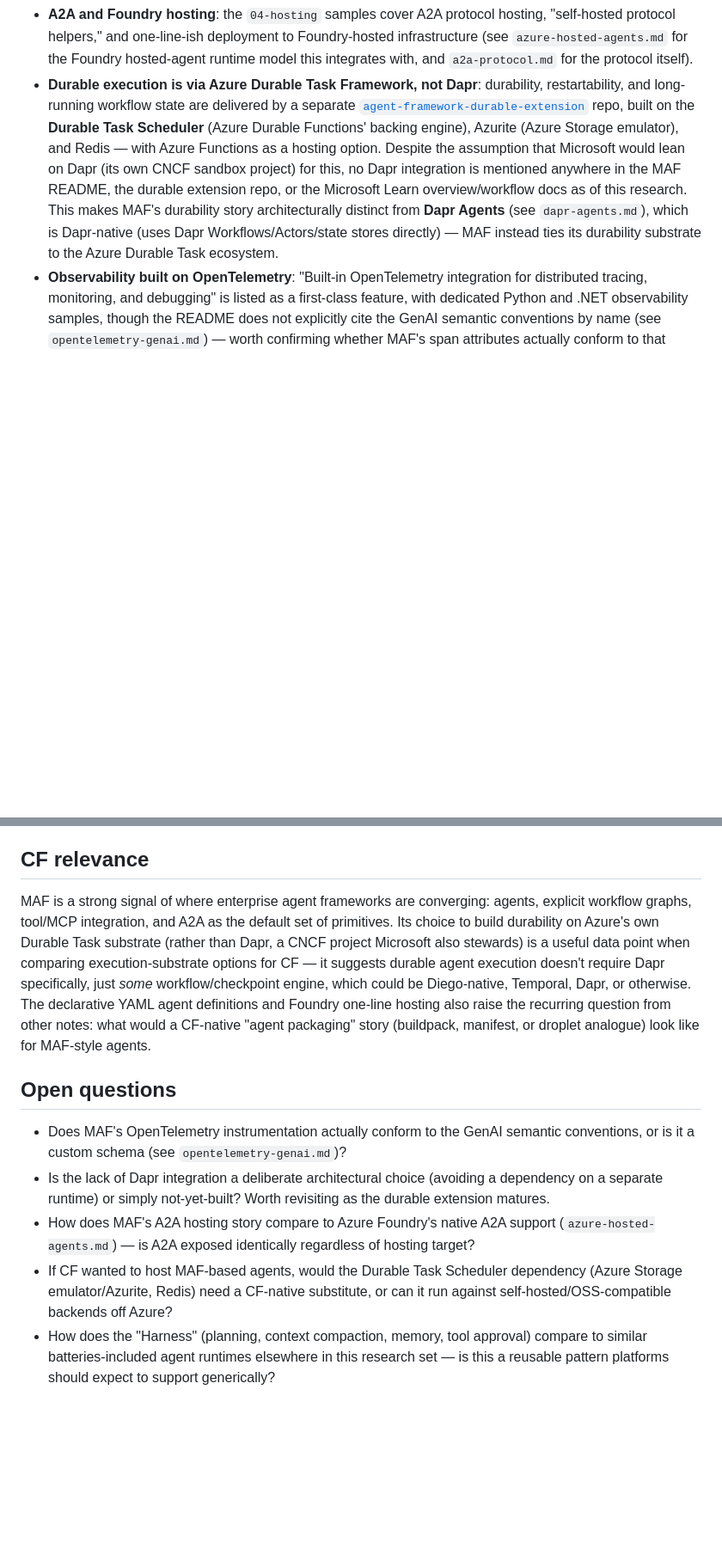
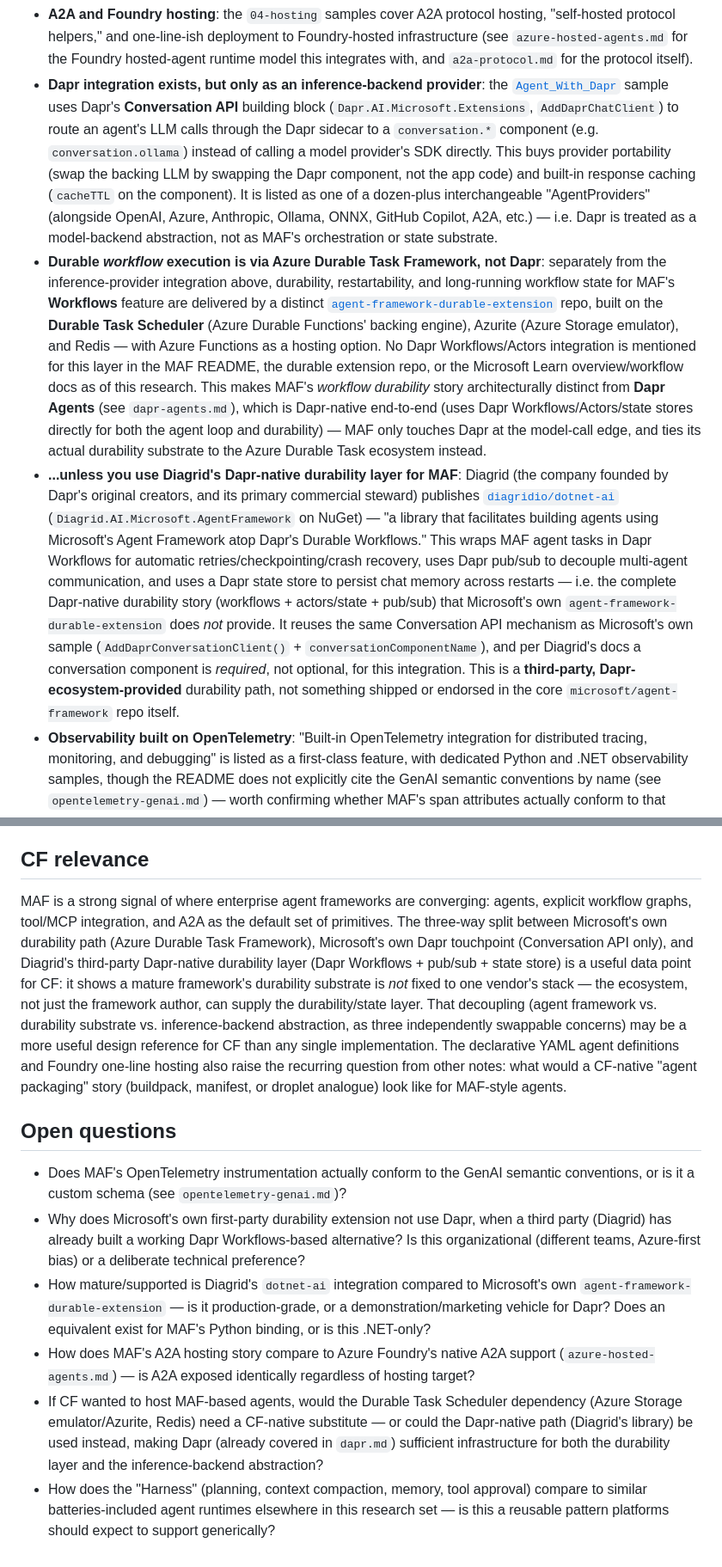
Before and after one commit to cloudfoundry/agentic-runtime-notes, a Markdown page: research/microsoft-agent-framework.md, 2 parts joined by grey strips. Shown at 86% size. GitHub-like rendering; blank space fills up the shorter version.

Commit message:
Correct Dapr integration findings in MAF note
Microsoft's own MAF sample does integrate with Dapr (Conversation API as an
inference-backend provider), contradicting the earlier claim that no Dapr
integration exists. Additionally, Diagrid (Dapr's commercial steward)
publishes a third-party library (diagridio/dotnet-ai) that builds MAF agents
directly atop Dapr Workflows, pub/sub, and state store for durability -
a more complete Dapr-native durability story than Microsoft's first-party
Azure Durable Task Framework extension provides.

```diff
--- a/research/microsoft-agent-framework.md
+++ b/research/microsoft-agent-framework.md
@@ -48,17 +55,42 @@ execution story runs on **Azure Durable Task Framework**, not Dapr.
   "self-hosted protocol helpers," and one-line-ish deployment to Foundry-hosted infrastructure
   (see `azure-hosted-agents.md` for the Foundry hosted-agent runtime model this integrates
   with, and `a2a-protocol.md` for the protocol itself).
-- **Durable execution is via Azure Durable Task Framework, not Dapr**: durability,
-  restartability, and long-running workflow state are delivered by a separate
+- **Dapr integration exists, but only as an inference-backend provider**: the
+  [`Agent_With_Dapr`](https://github.com/microsoft/agent-framework/blob/main/dotnet/samples/02-agents/AgentProviders/dapr/Agent_With_Dapr/README.md)
+  sample uses Dapr's **Conversation API** building block (`Dapr.AI.Microsoft.Extensions`,
+  `AddDaprChatClient`) to route an agent's LLM calls through the Dapr sidecar to a
+  `conversation.*` component (e.g. `conversation.ollama`) instead of calling a model
+  provider's SDK directly. This buys provider portability (swap the backing LLM by swapping
+  the Dapr component, not the app code) and built-in response caching (`cacheTTL` on the
+  component). It is listed as one of a dozen-plus interchangeable "AgentProviders" (alongside
+  OpenAI, Azure, Anthropic, Ollama, ONNX, GitHub Copilot, A2A, etc.) — i.e. Dapr is treated as
+  a model-backend abstraction, not as MAF's orchestration or state substrate.
+- **Durable *workflow* execution is via Azure Durable Task Framework, not Dapr**: separately
+  from the inference-provider integration above, durability, restartability, and long-running
+  workflow state for MAF's **Workflows** feature are delivered by a distinct
   [`agent-framework-durable-extension`](https://github.com/microsoft/agent-framework-durable-extension)
   repo, built on the **Durable Task Scheduler** (Azure Durable Functions' backing engine),
-  Azurite (Azure Storage emulator), and Redis — with Azure Functions as a hosting option.
-  Despite the assumption that Microsoft would lean on Dapr (its own CNCF sandbox project) for
-  this, no Dapr integration is mentioned anywhere in the MAF README, the durable extension
-  repo, or the Microsoft Learn overview/workflow docs as of this research. This makes MAF's
-  durability story architecturally distinct from **Dapr Agents** (see `dapr-agents.md`), which
-  is Dapr-native (uses Dapr Workflows/Actors/state stores directly) — MAF instead ties its
-  durability substrate to the Azure Durable Task ecosystem.
+  Azurite (Azure Storage emulator), and Redis — with Azure Functions as a hosting option. No
+  Dapr Workflows/Actors integration is mentioned for this layer in the MAF README, the durable
+  extension repo, or the Microsoft Learn overview/workflow docs as of this research. This makes
+  MAF's *workflow durability* story architecturally distinct from **Dapr Agents** (see
+  `dapr-agents.md`), which is Dapr-native end-to-end (uses Dapr Workflows/Actors/state stores
+  directly for both the agent loop and durability) — MAF only touches Dapr at the model-call
+  edge, and ties its actual durability substrate to the Azure Durable Task ecosystem instead.
+- **...unless you use Diagrid's Dapr-native durability layer for MAF**: Diagrid (the company
+  founded by Dapr's original creators, and its primary commercial steward) publishes
+  [`diagridio/dotnet-ai`](https://github.com/diagridio/dotnet-ai) (`Diagrid.AI.Microsoft.AgentFramework`
+  on NuGet) — "a library that facilitates building agents using Microsoft's Agent Framework
+  atop Dapr's Durable Workflows." This wraps MAF agent tasks in Dapr Workflows for automatic
+  retries/checkpointing/crash recovery, uses Dapr pub/sub to decouple multi-agent
+  communication, and uses a Dapr state store to persist chat memory across restarts — i.e. the
+  complete Dapr-native durability story (workflows + actors/state + pub/sub) that Microsoft's
+  own `agent-framework-durable-extension` does *not* provide. It reuses the same Conversation
+  API mechanism as Microsoft's own sample (`AddDaprConversationClient()` +
+  `conversationComponentName`), and per Diagrid's docs a conversation component is *required*,
+  not optional, for this integration. This is a **third-party, Dapr-ecosystem-provided**
+  durability path, not something shipped or endorsed in the core `microsoft/agent-framework`
+  repo itself.
 - **Observability built on OpenTelemetry**: "Built-in OpenTelemetry integration for
   distributed tracing, monitoring, and debugging" is listed as a first-class feature, with
   dedicated Python and .NET observability samples, though the README does not explicitly cite
@@ -75,27 +107,35 @@ execution story runs on **Azure Durable Task Framework**, not Dapr.
 ## CF relevance
 
 MAF is a strong signal of where enterprise agent frameworks are converging: agents, explicit
-workflow graphs, tool/MCP integration, and A2A as the default set of primitives. Its choice to
-build durability on Azure's own Durable Task substrate (rather than Dapr, a CNCF project
-Microsoft also stewards) is a useful data point when comparing execution-substrate options for
-CF — it suggests durable agent execution doesn't require Dapr specifically, just *some*
-workflow/checkpoint engine, which could be Diego-native, Temporal, Dapr, or otherwise. The
+workflow graphs, tool/MCP integration, and A2A as the default set of primitives. The three-way
+split between Microsoft's own durability path (Azure Durable Task Framework), Microsoft's own
+Dapr touchpoint (Conversation API only), and Diagrid's third-party Dapr-native durability layer
+(Dapr Workflows + pub/sub + state store) is a useful data point for CF: it shows a mature
+framework's durability substrate is *not* fixed to one vendor's stack — the ecosystem, not just
+the framework author, can supply the durability/state layer. That decoupling (agent framework
+vs. durability substrate vs. inference-backend abstraction, as three independently swappable
+concerns) may be a more useful design reference for CF than any single implementation. The
 declarative YAML agent definitions and Foundry one-line hosting also raise the recurring
-question from other notes: what would a CF-native "agent packaging" story (buildpack,
-manifest, or droplet analogue) look like for MAF-style agents.
+question from other notes: what would a CF-native "agent packaging" story (buildpack, manifest,
+or droplet analogue) look like for MAF-style agents.
 
 ## Open questions
 
 - Does MAF's OpenTelemetry instrumentation actually conform to the GenAI semantic
   conventions, or is it a custom schema (see `opentelemetry-genai.md`)?
-- Is the lack of Dapr integration a deliberate architectural choice (avoiding a dependency on
-  a separate runtime) or simply not-yet-built? Worth revisiting as the durable extension
-  matures.
+- Why does Microsoft's own first-party durability extension not use Dapr, when a third party
+  (Diagrid) has already built a working Dapr Workflows-based alternative? Is this organizational
+  (different teams, Azure-first bias) or a deliberate technical preference?
+- How mature/supported is Diagrid's `dotnet-ai` integration compared to Microsoft's own
+  `agent-framework-durable-extension` — is it production-grade, or a
+  demonstration/marketing vehicle for Dapr? Does an equivalent exist for MAF's Python binding,
+  or is this .NET-only?
 - How does MAF's A2A hosting story compare to Azure Foundry's native A2A support
   (`azure-hosted-agents.md`) — is A2A exposed identically regardless of hosting target?
 - If CF wanted to host MAF-based agents, would the Durable Task Scheduler dependency (Azure
-  Storage emulator/Azurite, Redis) need a CF-native substitute, or can it run against
-  self-hosted/OSS-compatible backends off Azure?
+  Storage emulator/Azurite, Redis) need a CF-native substitute — or could the Dapr-native path
+  (Diagrid's library) be used instead, making Dapr (already covered in `dapr.md`) sufficient
+  infrastructure for both the durability layer and the inference-backend abstraction?
 - How does the "Harness" (planning, context compaction, memory, tool approval) compare to
   similar batteries-included agent runtimes elsewhere in this research set — is this a
   reusable pattern platforms should expect to support generically?
```
Also changed, not shown: other parts of research/microsoft-agent-framework.md (+9 -2 lines).
